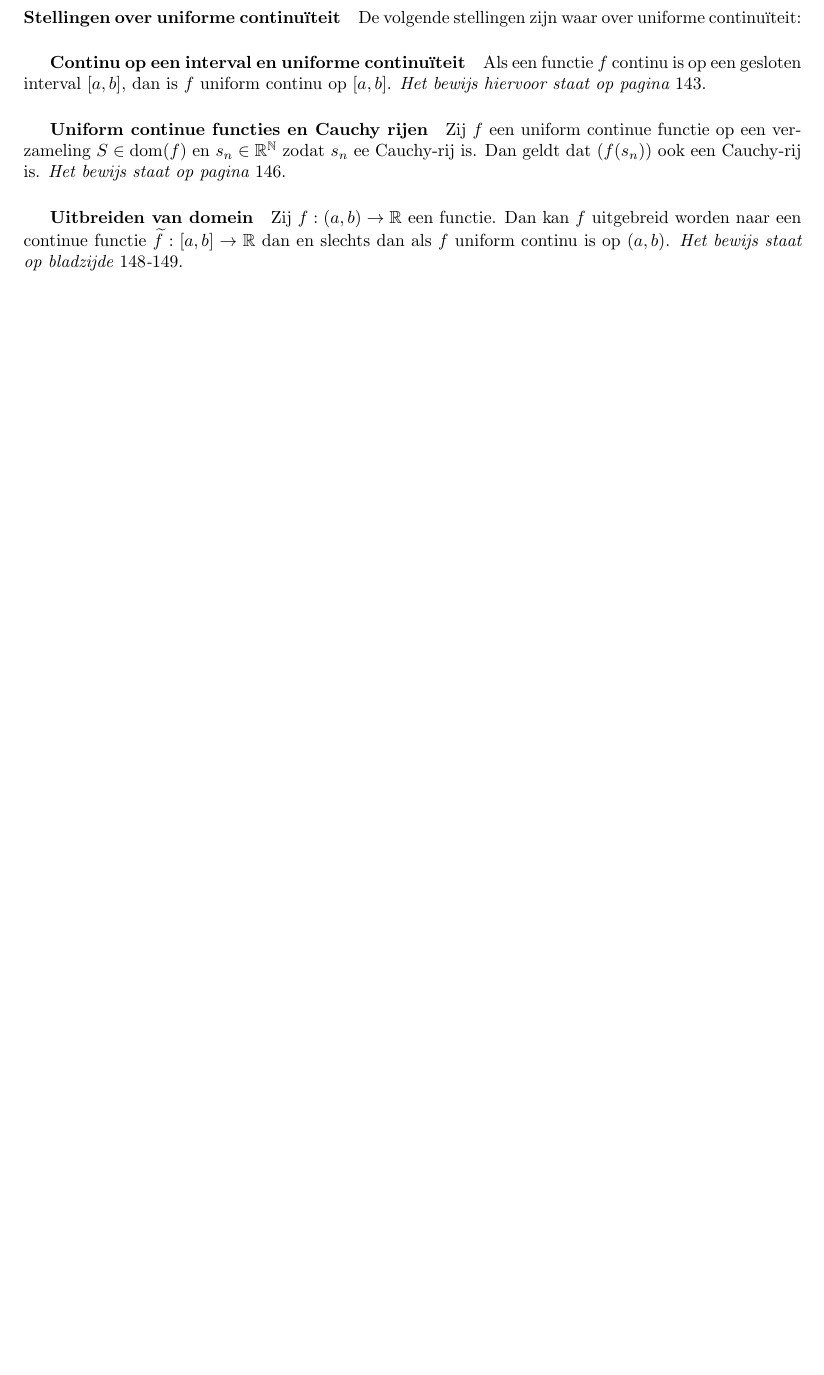
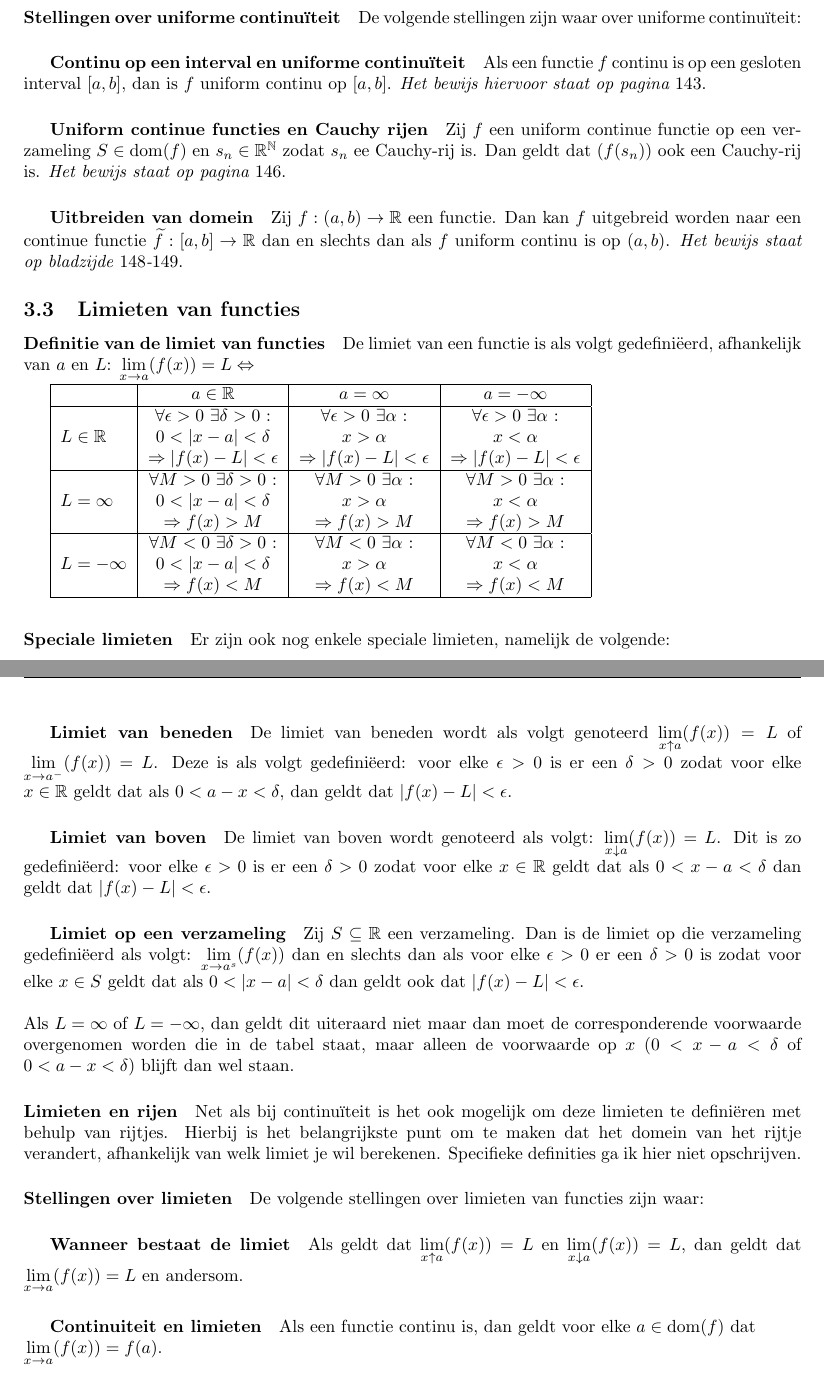
Before and after one commit to jonasvanderschaaf/samenvattingen, a LaTeX document (analyse op de lijn/main.tex, which reads analyse op de lijn/H3/H3.tex, analyse op de lijn/H3/H3P20.tex): part of page 12 of 16 before the commit and two parts of pages 12 and 13 of 17 after it, the two joined at a grey line, cut so that both start at the same text, the shorter picture padded with empty space. Compiled offline with pdfLaTeX.

Commit message:
Added section on limits

```diff
--- a/analyse op de lijn/H3/H3.tex
+++ b/analyse op de lijn/H3/H3.tex
@@ -2,3 +2,4 @@
 
 \input{H3/H3P17-18.tex}
 \input{H3/H3P19.tex}
+\input{H3/H3P20.tex}
--- /dev/null
+++ b/analyse op de lijn/H3/H3P20.tex
@@ -0,0 +1,33 @@
+\subsection{Limieten van functies}
+\paragraph{Definitie van de limiet van functies} De limiet van een functie is als volgt gedefiniëerd, afhankelijk van $a$ en $L$: $\lim{x}{a}(f(x))=L \Leftrightarrow$
+
+\begin{tabular}{|l|c|c|c|}\hline
+		& $a \in \mathbb{R}$ & $a = \infty$ & $a = -\infty$ \\ \hline
+		& $\forall \epsilon > 0$ $\exists \delta > 0 $ : & $\forall \epsilon > 0$ $\exists \alpha$ : & $\forall \epsilon > 0$ $\exists \alpha$ :  \\
+		$L \in \mathbb{R}$& $0<|x-a|<\delta$ & $x>\alpha$ & $x<\alpha$\\
+		& $ \Rightarrow|f(x) - L|<\epsilon$ & $\Rightarrow|f(x) - L|<\epsilon$ & $\Rightarrow|f(x) - L|<\epsilon$ \\ \hline
+		& $\forall M>0$ $\exists \delta > 0$ : & $\forall M>0$ $\exists \alpha$ : & $\forall M>0$ $\exists \alpha$ : \\
+		$L = \infty$ & $0<|x-a|<\delta$ & $x > \alpha$ & $x < \alpha$ \\
+		& $\Rightarrow f(x) > M$ & $\Rightarrow f(x) > M$ & $\Rightarrow f(x) > M$ \\ \hline
+		& $\forall M<0$ $\exists \delta > 0$ : & $\forall M<0$ $\exists \alpha$ : & $\forall M<0$ $\exists \alpha$ : \\
+		$L = -\infty$ & $0<|x-a|<\delta$ & $x > \alpha$ & $x < \alpha$ \\
+		& $\Rightarrow f(x) < M$ & $\Rightarrow f(x) < M$ & $\Rightarrow f(x) < M$ \\\hline
+	\end{tabular}\\
+
+\paragraph{Speciale limieten} Er zijn ook nog enkele speciale limieten, namelijk de volgende:
+
+\subparagraph{Limiet van beneden} De limiet van beneden wordt als volgt genoteerd $\uplim{x}{a}(f(x))=L$ of $\lim{x}{a^{-}}(f(x))=L$. Deze is als volgt gedefiniëerd: voor elke $\epsilon>0$ is er een $\delta>0$ zodat voor elke $x\in\mathbb{R}$ geldt dat als $0<a-x<\delta$, dan geldt dat $|f(x)-L|<\epsilon$.
+
+\subparagraph{Limiet van boven} De limiet van boven wordt genoteerd als volgt: $\downlim{x}{a}(f(x))=L$. Dit is zo gedefiniëerd: voor elke $\epsilon>0$ is er een $\delta>0$ zodat voor elke $x\in\mathbb{R}$ geldt dat als $0<x-a<\delta$ dan geldt dat $|f(x)-L|<\epsilon$.
+
+\subparagraph{Limiet op een verzameling} Zij $S\subseteq\mathbb{R}$ een verzameling. Dan is de limiet op die verzameling gedefiniëerd als volgt: $\lim{x}{a^{s}}(f(x))$ dan en slechts dan als voor elke $\epsilon>0$ er een $\delta>0$ is zodat voor elke $x\in S$ geldt dat als $0<|x-a|<\delta$ dan geldt ook dat $|f(x)-L|<\epsilon$. \bigskip
+
+\noindent Als $L=\infty$ of $L=-\infty$, dan geldt dit uiteraard niet maar dan moet de corresponderende voorwaarde overgenomen worden die in de tabel staat, maar alleen de voorwaarde op $x$ ($0<x-a<\delta$ of $0<a-x<\delta$) blijft dan wel staan.
+
+\paragraph{Limieten en rijen} Net als bij continuïteit is het ook mogelijk om deze limieten te definiëren met behulp van rijtjes. Hierbij is het belangrijkste punt om te maken dat het domein van het rijtje verandert, afhankelijk van welk limiet je wil berekenen. Specifieke definities ga ik hier niet opschrijven.
+
+\paragraph{Stellingen over limieten} De volgende stellingen over limieten van functies zijn waar:
+
+\subparagraph{Wanneer bestaat de limiet} Als geldt dat $\uplim{x}{a}(f(x))=L$ en $\downlim{x}{a}(f(x))=L$, dan geldt dat $\lim{x}{a}(f(x))=L$ en andersom.
+
+\subparagraph{Continuiteit en limieten} Als een functie continu is, dan geldt voor elke $a\in\text{dom}(f)$ dat \\$\lim{x}{a}(f(x))=f(a)$.
```
Also changed, not shown: analyse op de lijn/appendices/Appendices.tex (+1 -0 lines), analyse op de lijn/appendices/dank.tex (added, +2 -0 lines), analyse op de lijn/H3/H3.tex (2 more changed lines).
